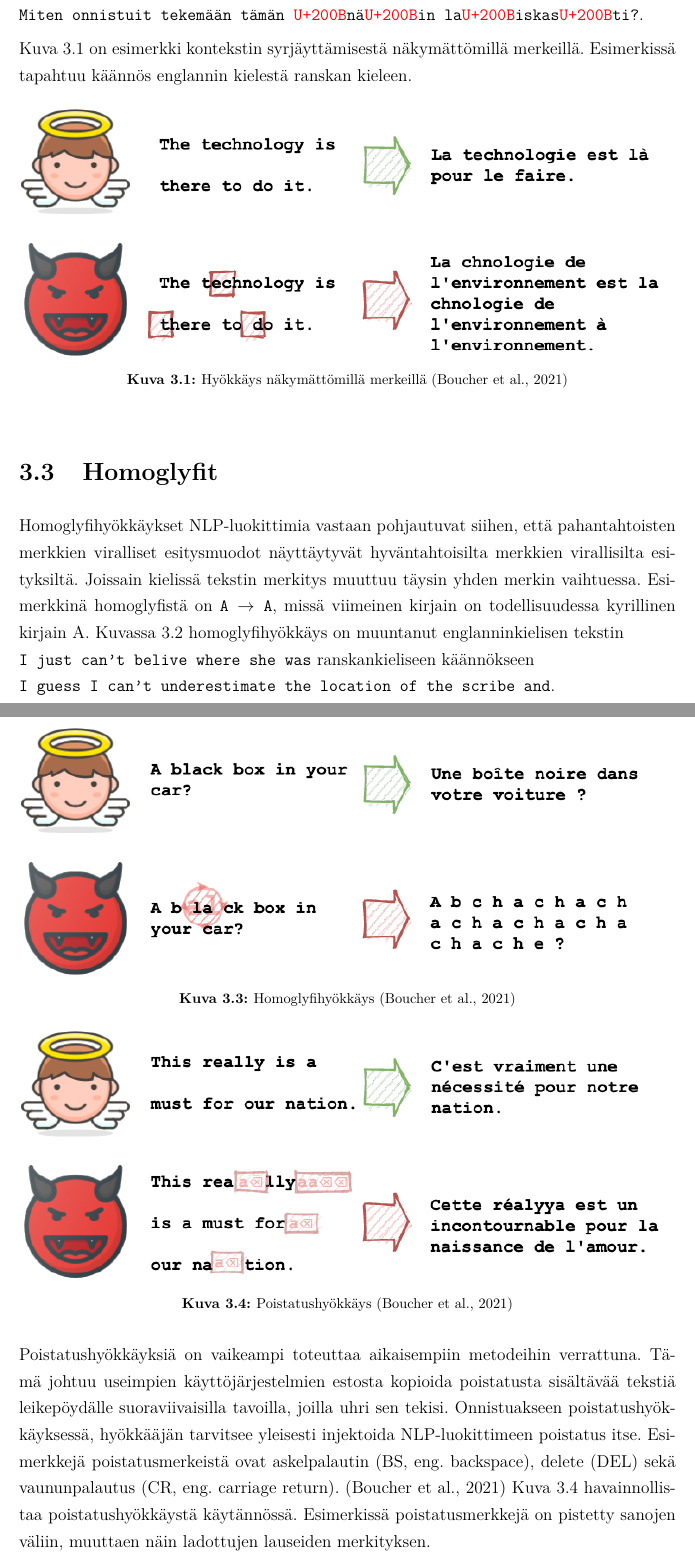
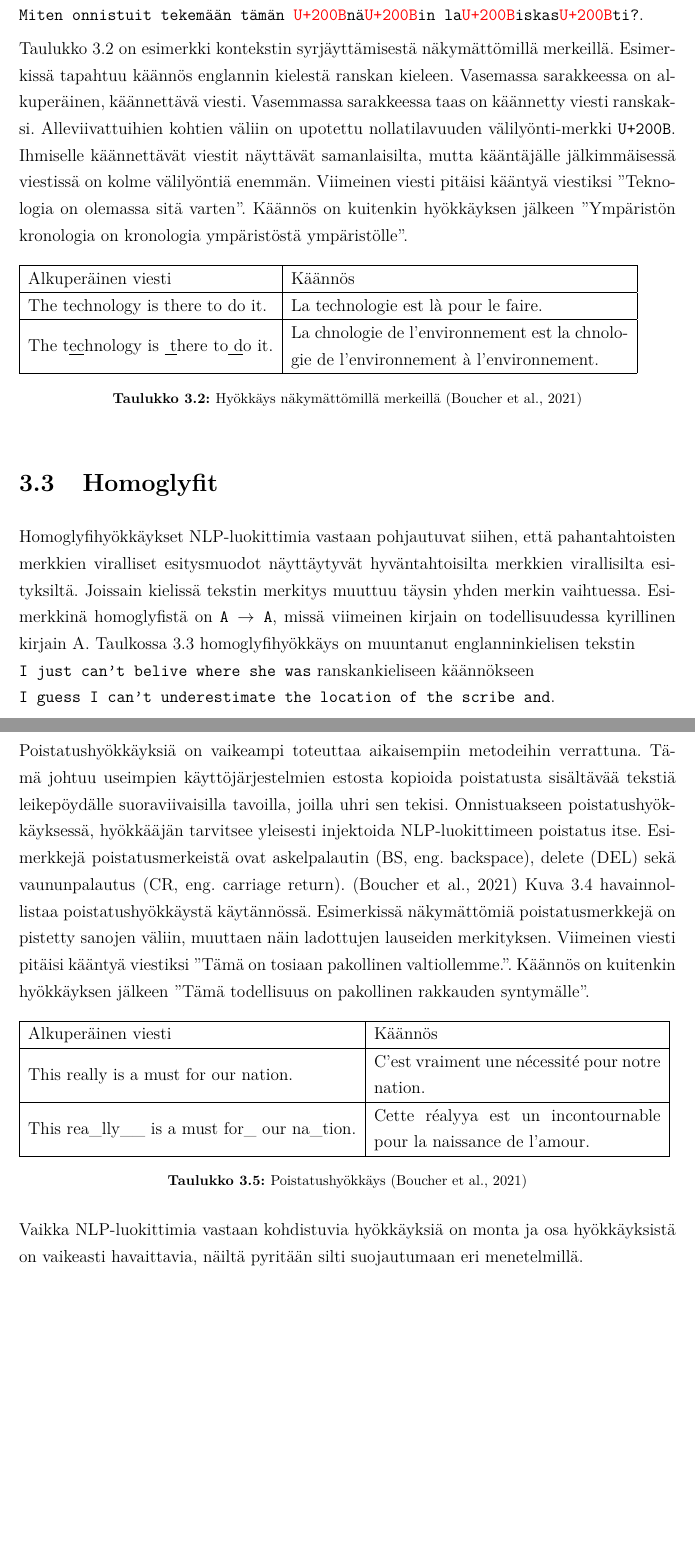
Before and after one commit to akirataguchi115/bscthesis, a LaTeX thesis (HY-CS-main.tex, which reads Ch.30_Results.tex): two parts of pages 14 and 16 of 24, joined at a grey line, cut so that both start at the same text, the shorter picture padded with empty space. Compiled offline with pdfLaTeX.

Commit message:
Edit Results

```diff
--- a/Ch.30_Results.tex
+++ b/Ch.30_Results.tex
@@ -38,13 +38,21 @@ syrjäyttää positiivisuudella syöttämällä NLP-luokittimelle sen sijaan tek
 \texttt{Mikä py\textcolor{red}{U+200B}häinhäv\textcolor{red}{U+200B}äisty\textcolor{red}{U+200B}ksen\textcolor{red}{U+200B} rakennus!\\
   Miten onnistuit tekemään tämän \textcolor{red}{U+200B}nä\textcolor{red}{U+200B}in la\textcolor{red}{U+200B}iskas\textcolor{red}{U+200B}ti?}.
 
-Kuva 3.1 on esimerkki kontekstin syrjäyttämisestä näkymättömillä merkeillä. Esimerkissä tapahtuu käännös englannin kielestä ranskan kieleen.
-\begin{figure}[hbt]
-  \includegraphics[scale=0.599]{figures/invisible.png}
+Taulukko 3.2 on esimerkki kontekstin syrjäyttämisestä näkymättömillä merkeillä. Esimerkissä tapahtuu käännös englannin kielestä ranskan kieleen. Vasemassa sarakkeessa on alkuperäinen, käännettävä viesti. Vasemmassa sarakkeessa taas on käännetty viesti ranskaksi. Alleviivattuihien kohtien väliin on upotettu nollatilavuuden välilyönti-merkki \texttt{U+200B}. Ihmiselle käännettävät viestit näyttävät samanlaisilta, mutta kääntäjälle jälkimmäisessä viestissä on kolme välilyöntiä enemmän. Viimeinen viesti pitäisi kääntyä viestiksi ''Teknologia on olemassa sitä varten''. Käännös on kuitenkin hyökkäyksen jälkeen ''Ympäristön kronologia on kronologia ympäristöstä ympäristölle''.
+
+\begin{table}[hbt]
+  \begin{tabular}{| l | m{20em} |}
+    \hline
+    Alkuperäinen viesti & Käännös\\
+    \hline
+    The technology is there to do it. & La technologie est là pour le faire.\\
+    \hline
+    The t\underline{ec}hnology is \underline{ t}here to\underline{ d}o it. & La chnologie de l'environnement est la chnologie de l'environnement à l'environnement.\\
+    \hline
+  \end{tabular}
   \caption{Hyökkäys näkymättömillä merkeillä \citep{boucher2021bad}}
-\end{figure}
+\end{table}
 
 \section{Homoglyfit}
-Homoglyfihyökkäykset NLP-luokittimia vastaan pohjautuvat siihen, että pahantahtoisten\\ merkkien viralliset esitysmuodot näyttäytyvät hyväntahtoisilta merkkien virallisilta esityksiltä. Jois\-sain kielissä tekstin merkitys muuttuu täysin yhden merkin vaihtuessa. Esimerkkinä homoglyfistä on \texttt{A $\rightarrow$ A}, missä viimeinen kirjain on todellisuudessa kyrillinen kirjain A. Kuvassa 3.2 homoglyfihyökkäys on muuntanut englanninkielisen tekstin\\ \texttt{I just can't belive where she was} ranskankieliseen käännökseen\\ \texttt{I guess I can't underestimate the location of the scribe and}.
-\begin{figure}[hbt]
-  \includegraphics[scale=0.599]{figures/homoglyph.png}
+Homoglyfihyökkäykset NLP-luokittimia vastaan pohjautuvat siihen, että pahantahtoisten\\ merkkien viralliset esitysmuodot näyttäytyvät hyväntahtoisilta merkkien virallisilta esityksiltä. Jois\-sain kielissä tekstin merkitys muuttuu täysin yhden merkin vaihtuessa. Esimerkkinä homoglyfistä on \texttt{A $\rightarrow$ A}, missä viimeinen kirjain on todellisuudessa kyrillinen kirjain A. Taulkossa 3.3 homoglyfihyökkäys on muuntanut englanninkielisen tekstin\\ \texttt{I just can't belive where she was} ranskankieliseen käännökseen\\ \texttt{I guess I can't underestimate the location of the scribe and}.\\
+Näkymättömien merkkien lailla homoglyfihyökkäyksen toteutus riippuu ympäristön fontista. \citep{boucher2021bad}
@@ -51,9 +70,4 @@ Homoglyfihyökkäykset NLP-luokittimia vastaan pohjautuvat siihen, että pahanta
   \caption{Homoglyfihyökkäys \citep{boucher2021bad}}
-\end{figure}
-\\Näkymättömien merkkien lailla homoglyfihyökkäyksen toteutus riippuu ympäristön fontista. \citep{boucher2021bad}
+\end{table}
 
 \section{Uudelleenjärjestelyt}
-Uudelleenjärjestelyhyökkäys pohjautuu näennäisen tekstin uudelleenjärjestämiseen pahantahtoisesti. Pankkitilinumeron \texttt{1234567} pystyy esimerkiksi vaihtamaan kaksisuuntaisella-algoritmilla tilinumeroksi \texttt{7654321} pankin palvelinpuolella maksajan huomaamatta mitään. Unicode-merkintä tälle suunnanvaihdolle on \texttt{U+200F}. Uudelleenjärjestelyjä käytetään myös NLP-luokittimen sekoittamiseen, jolloin tulokset NLP-luokittimesta ovat käyttökelvottomia. Kuvassa 3.3 uudelleenjärjestelyhyökkäys merkeissä \texttt{la} aiheuttaa ranskankielisen käännöksen järjettömyyden. Tämänlaista hyökkäystä voisi käyttää digitaalista sanakirjaa tai kääntäjää vastaan. \citep{boucher2021bad}
-\begin{figure}[t]
-  \includegraphics[scale=0.599]{figures/reordering.png}
-  \caption{Homoglyfihyökkäys \citep{boucher2021bad}}
@@ -65,8 +91,19 @@ Uudelleenjärjestelyhyökkäys pohjautuu näennäisen tekstin uudelleenjärjest
 Viimeisenä käydään läpi poistatushyökkäykset. Poistatushyökkäyksen tarkoituksena on poistaa käyttäjälle näkyvästä tekstistä ladontavaiheessa haluttu määrä tekstiä pois. Uhri esimerkiksi voisi olla myymässä pois asuntoaan, jolloin tämä kopioi ja liittää sähköiseen sopimukseen hyökkääjän ehdottaman summan. Latomisvaiheessa käyttäjä kuitenkin unohtaa tarkistaa sopimuksen, jolloin poistatusmerkit saattavat poistaa myyntihinnasta esimerkiksi muutaman nollan.
 
 Poistatushyökkäyksiä on vaikeampi toteuttaa aikaisempiin metodeihin verrattuna. Tämä johtuu useimpien käyttöjärjestelmien estosta kopioida poistatusta sisältävää tekstiä leikepöydälle suoraviivaisilla tavoilla, joilla uhri sen tekisi. Onnistuakseen poistatushyökkäyksessä, hyökkääjän tarvitsee yleisesti injektoida NLP-luokittimeen poistatus itse. Esimerkkejä poistatusmerkeistä ovat askelpalautin (BS, eng. backspace), delete (DEL) sekä vaununpalautus (CR, eng. carriage return). \citep{boucher2021bad}
-Kuva 3.4 havainnollistaa poistatushyökkäystä käytännössä. Esimerkissä poistatusmerkkejä on pistetty sanojen väliin, muuttaen näin ladottujen lauseiden merkityksen.
-\begin{figure}[t]
-  \includegraphics[scale=0.599]{figures/backspace.png}
+Kuva 3.4 havainnollistaa poistatushyökkäystä käytännössä. Esimerkissä  näkymättömiä poistatusmerkkejä on pistetty sanojen väliin, muuttaen näin ladottujen lauseiden merkityksen. Viimeinen viesti pitäisi kääntyä viestiksi ''Tämä on tosiaan pakollinen valtiollemme.''. Käännös on kuitenkin hyökkäyksen jälkeen ''Tämä todellisuus on pakollinen rakkauden syntymälle''.
+
+\begin{table}[hbt]
+  \begin{tabular}{| l | m{17em} |}
+    \hline
+    Alkuperäinen viesti & Käännös\\
+    \hline
+    This really is a must for our nation. & C'est vraiment une nécessité pour notre nation.\\
+    \hline
+    This rea\_lly\_\_ is a must for\_ our na\_tion. & Cette réalyya est un incontournable pour la naissance de l'amour.\\
+    \hline
+  \end{tabular}
   \caption{Poistatushyökkäys \citep{boucher2021bad}}
-\end{figure}
+\end{table}
+
+Vaikka NLP-luokittimia vastaan kohdistuvia hyökkäyksiä on monta ja osa hyökkäyksistä on vaikeasti havaittavia, näiltä pyritään silti suojautumaan eri menetelmillä.
```
Also changed, not shown: Ch.40_Discussion.tex (+1 -1 lines), HY-CS-main.pdf, Ch.30_Results.tex (29 more changed lines).
